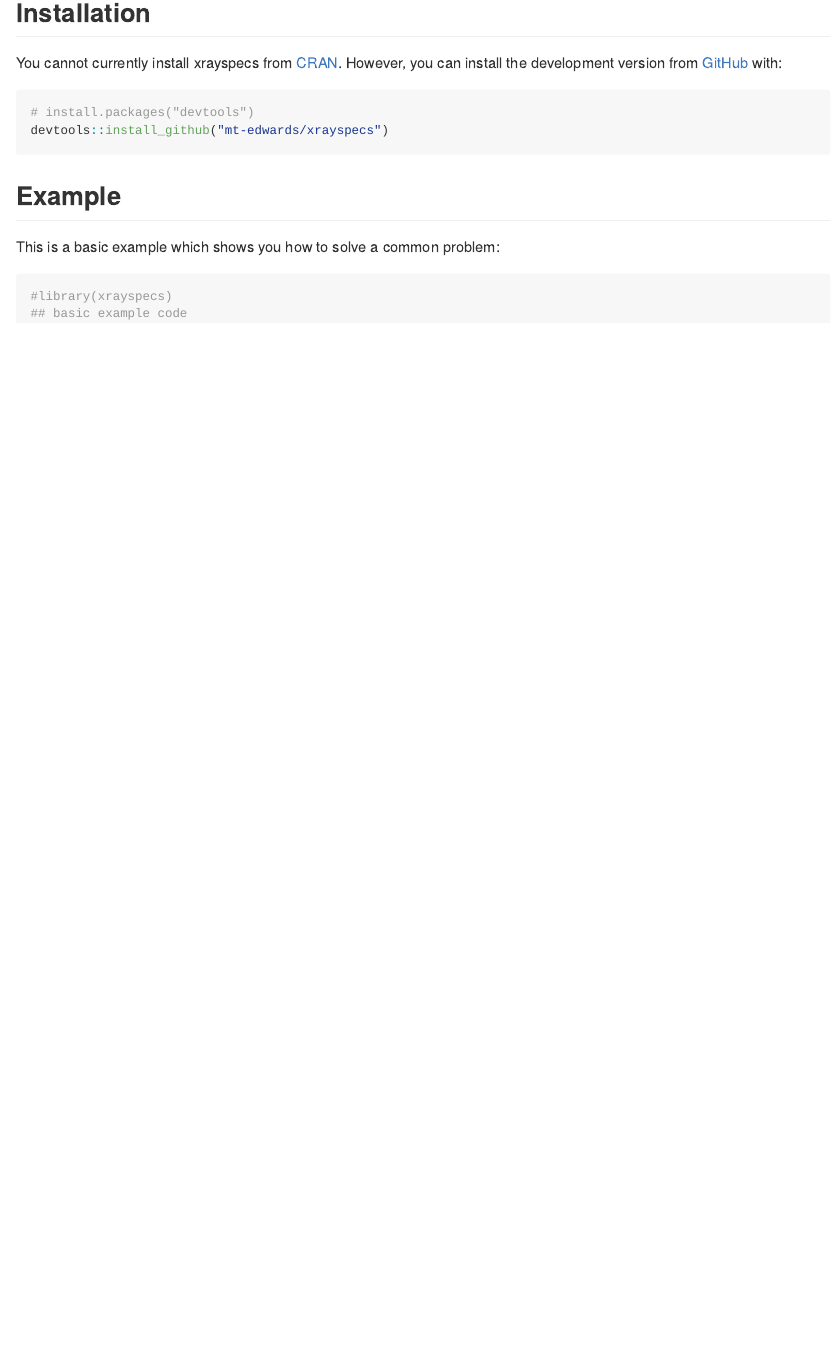
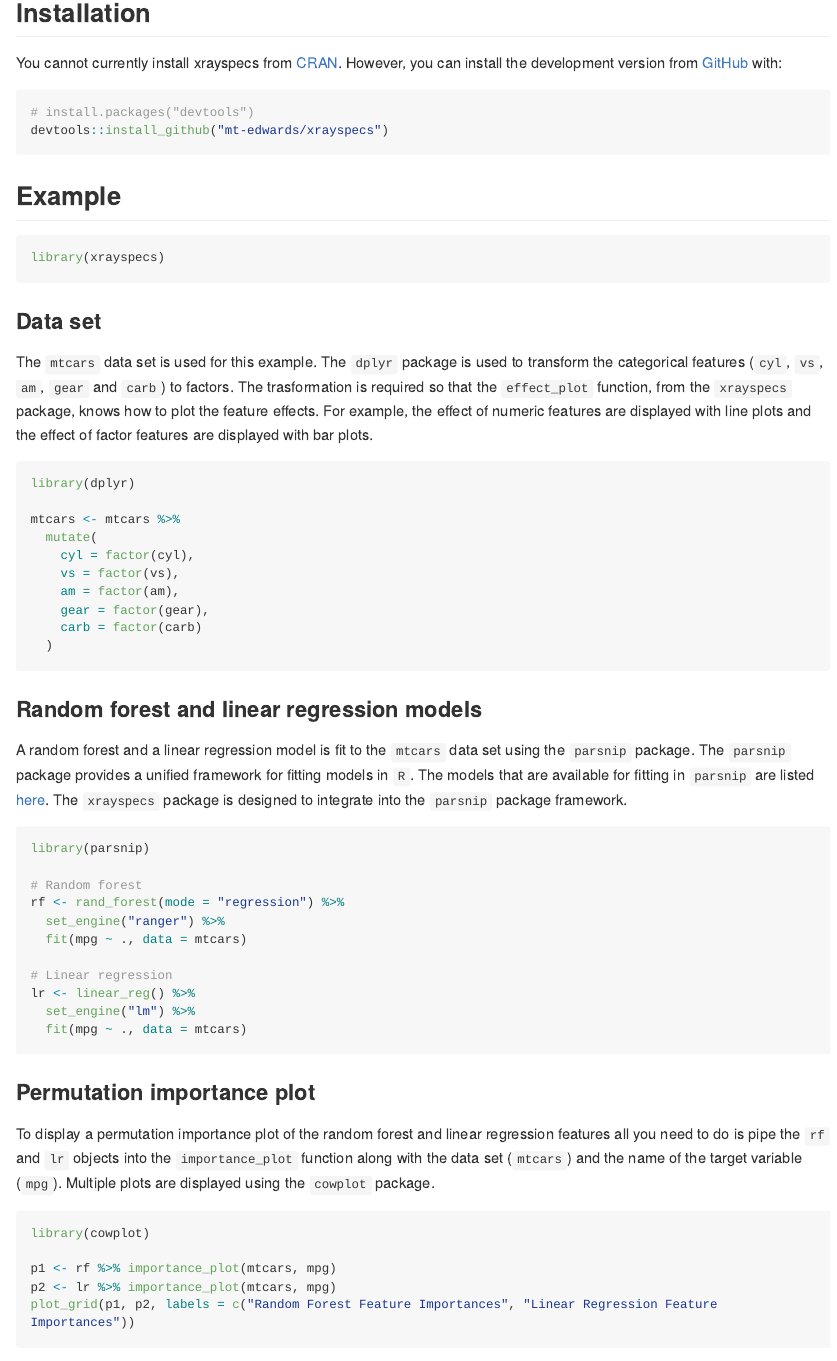
Before and after one commit to mt-edwards/xrayspecs, an R Markdown document (README.Rmd): the page in a window 1100 px wide, from 160 px down. The pictures show the output file README.md that the author committed with the source, drawn offline in the style of GitHub; long lines of code are wrapped.

Commit message:
added readme example

````diff
--- a/README.Rmd
+++ b/README.Rmd
@@ -29,9 +29,52 @@
 ```
 ## Example
 
-This is a basic example which shows you how to solve a common problem:
+```{r setup}
+library(xrayspecs)
+```
 
-```{r example}
-#library(xrayspecs)
-## basic example code
+### Data set
+
+The `mtcars` data set is used for this example. The `dplyr` package is used to transform the categorical features (`cyl`, `vs`, `am`, `gear` and `carb`) to factors. The trasformation is required so that the `effect_plot` function, from the `xrayspecs` package, knows how to plot the feature effects. For example, the effect of numeric features are displayed with line plots and the effect of factor features are displayed with bar plots.
+
+```{r message=FALSE, warning=FALSE}
+library(dplyr)
+
+mtcars <- mtcars %>%
+  mutate(
+    cyl = factor(cyl),
+    vs = factor(vs),
+    am = factor(am),
+    gear = factor(gear),
+    carb = factor(carb)
+  )
 ```
+
+### Random forest and linear regression models
+
+A random forest and a linear regression model is fit to the `mtcars` data set using the `parsnip` package. The `parsnip` package provides a unified framework for fitting models in `R`. The models that are available for fitting in `parsnip` are listed [here](https://tidymodels.github.io/parsnip/articles/articles/Models.html). The `xrayspecs` package is designed to integrate into the `parsnip` package framework.
+
+```{r message=FALSE, warning=FALSE}
+library(parsnip)
+
+# Random forest
+rf <- rand_forest(mode = "regression") %>%
+  set_engine("ranger") %>%
+  fit(mpg ~ ., data = mtcars)
+
+# Linear regression
+lr <- linear_reg() %>%
+  set_engine("lm") %>%
+  fit(mpg ~ ., data = mtcars)
+```
+
+### Permutation importance plot
+
+To display a permutation importance plot of the random forest and linear regression features all you need to do is pipe the `rf` and `lr` objects into the `importance_plot` function along with the data set (`mtcars`) and the name of the target variable (`mpg`). Multiple plots are displayed using the `cowplot` package.
+
+```{r message=FALSE, warning=FALSE}
+library(cowplot)
+
+p1 <- rf %>% importance_plot(mtcars, mpg)
+p2 <- lr %>% importance_plot(mtcars, mpg)
+plot_grid(p1, p2, labels = c("Random Forest Feature Importances", "Linear Regression Feature Importances"))
````
Also changed, not shown: README.md, README.Rmd (20 more changed lines), 3 other files.
